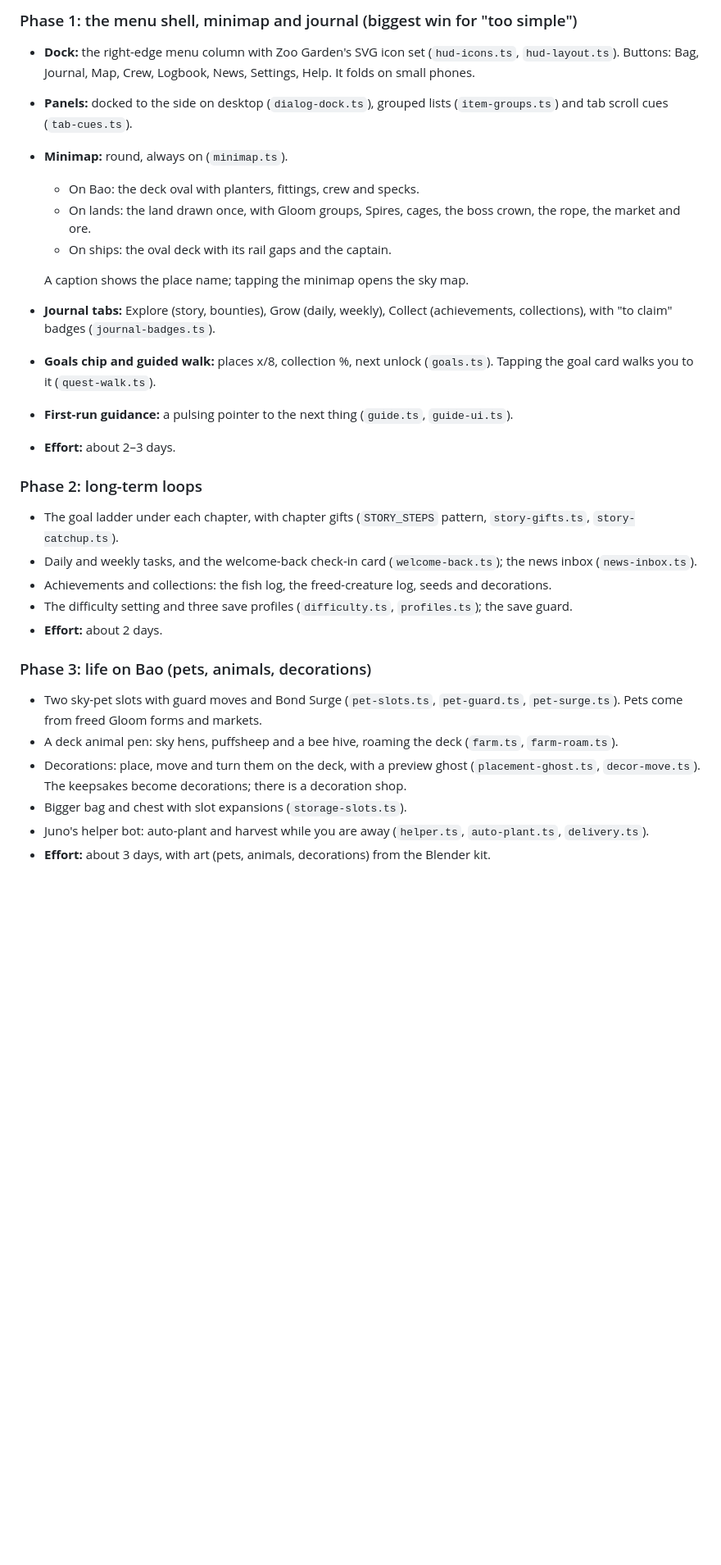
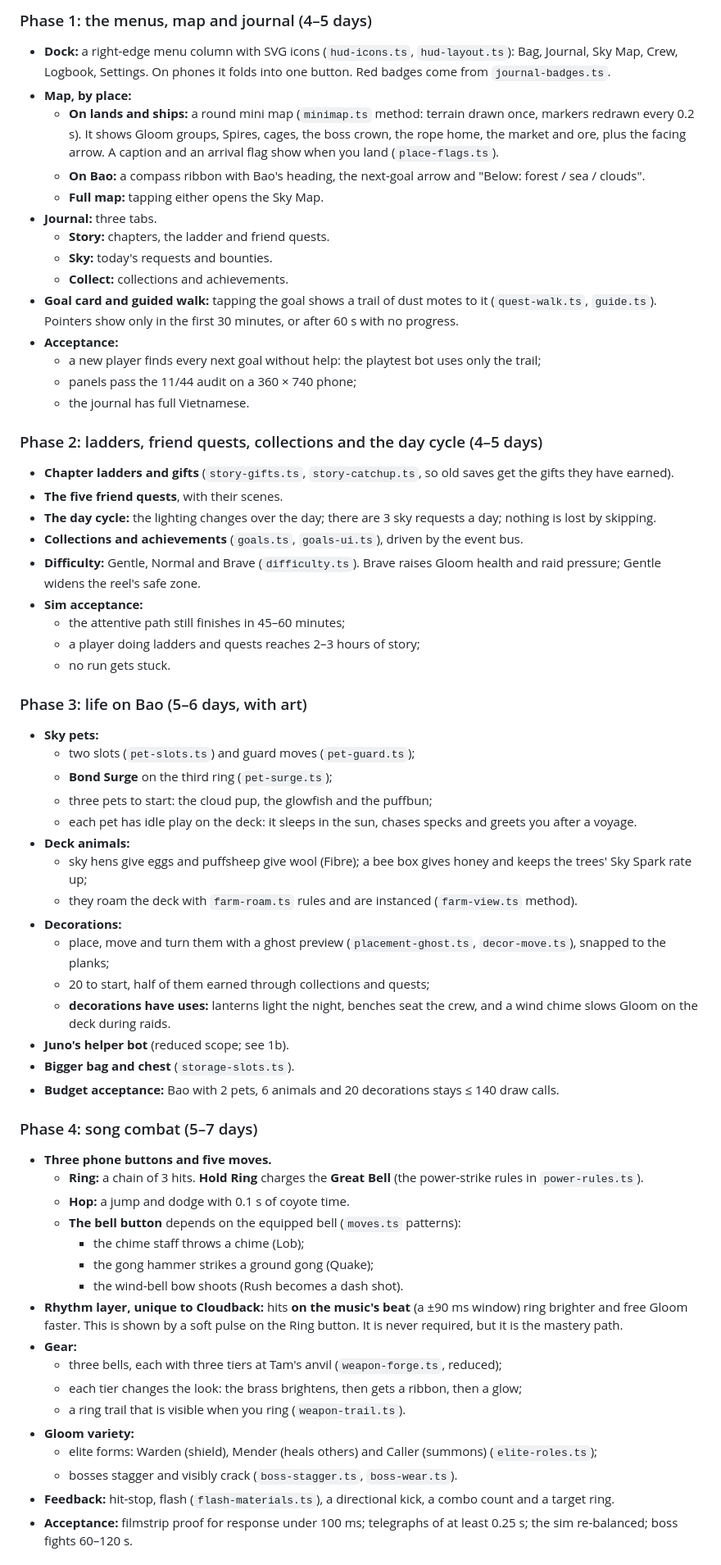
Before and after one commit to buicongnguyen/new_cute_game, a Markdown page: docs/COPY-PLAN.md, the part around one of its changes. Shown at 82% size. GitHub-like rendering; blank space fills up the shorter version.

Commit message:
Review and refine the Zoo Garden copy plan against a AAA bar
Co-Authored-By: Claude Opus 5.5 <noreply@anthropic.com>

```diff
--- a/docs/COPY-PLAN.md
+++ b/docs/COPY-PLAN.md
@@ -96,30 +100,64 @@ Each phase ships on its own: tests, both browser suites, the phone check (11 px
 
-### Phase 1: the menu shell, minimap and journal (biggest win for "too simple")
-- **Dock:** the right-edge menu column with Zoo Garden's SVG icon set (`hud-icons.ts`, `hud-layout.ts`). Buttons: Bag, Journal, Map, Crew, Logbook, News, Settings, Help. It folds on small phones.
-- **Panels:** docked to the side on desktop (`dialog-dock.ts`), grouped lists (`item-groups.ts`) and tab scroll cues (`tab-cues.ts`).
-- **Minimap:** round, always on (`minimap.ts`).
-  - On Bao: the deck oval with planters, fittings, crew and specks.
-  - On lands: the land drawn once, with Gloom groups, Spires, cages, the boss crown, the rope, the market and ore.
-  - On ships: the oval deck with its rail gaps and the captain.
+### Phase 1: the menus, map and journal (4–5 days)
+- **Dock:** a right-edge menu column with SVG icons (`hud-icons.ts`, `hud-layout.ts`): Bag, Journal, Sky Map, Crew, Logbook, Settings. On phones it folds into one button. Red badges come from `journal-badges.ts`.
+- **Map, by place:**
+  - **On lands and ships:** a round mini map (`minimap.ts` method: terrain drawn once, markers redrawn every 0.2 s). It shows Gloom groups, Spires, cages, the boss crown, the rope home, the market and ore, plus the facing arrow. A caption and an arrival flag show when you land (`place-flags.ts`).
+  - **On Bao:** a compass ribbon with Bao's heading, the next-goal arrow and "Below: forest / sea / clouds".
+  - **Full map:** tapping either opens the Sky Map.
+- **Journal:** three tabs.
+  - **Story:** chapters, the ladder and friend quests.
+  - **Sky:** today's requests and bounties.
+  - **Collect:** collections and achievements.
+- **Goal card and guided walk:** tapping the goal shows a trail of dust motes to it (`quest-walk.ts`, `guide.ts`). Pointers show only in the first 30 minutes, or after 60 s with no progress.
+- **Acceptance:**
+  - a new player finds every next goal without help: the playtest bot uses only the trail;
+  - panels pass the 11/44 audit on a 360 × 740 phone;
+  - the journal has full Vietnamese.
 
-  A caption shows the place name; tapping the minimap opens the sky map.
-- **Journal tabs:** Explore (story, bounties), Grow (daily, weekly), Collect (achievements, collections), with "to claim" badges (`journal-badges.ts`).
-- **Goals chip and guided walk:** places x/8, collection %, next unlock (`goals.ts`). Tapping the goal card walks you to it (`quest-walk.ts`).
-- **First-run guidance:** a pulsing pointer to the next thing (`guide.ts`, `guide-ui.ts`).
-- **Effort:** about 2–3 days.
+### Phase 2: ladders, friend quests, collections and the day cycle (4–5 days)
+- **Chapter ladders and gifts** (`story-gifts.ts`, `story-catchup.ts`, so old saves get the gifts they have earned).
+- **The five friend quests**, with their scenes.
+- **The day cycle:** the lighting changes over the day; there are 3 sky requests a day; nothing is lost by skipping.
+- **Collections and achievements** (`goals.ts`, `goals-ui.ts`), driven by the event bus.
+- **Difficulty:** Gentle, Normal and Brave (`difficulty.ts`). Brave raises Gloom health and raid pressure; Gentle widens the reel's safe zone.
+- **Sim acceptance:**
+  - the attentive path still finishes in 45–60 minutes;
+  - a player doing ladders and quests reaches 2–3 hours of story;
+  - no run gets stuck.
 
-### Phase 2: long-term loops
-- The goal ladder under each chapter, with chapter gifts (`STORY_STEPS` pattern, `story-gifts.ts`, `story-catchup.ts`).
-- Daily and weekly tasks, and the welcome-back check-in card (`welcome-back.ts`); the news inbox (`news-inbox.ts`).
-- Achievements and collections: the fish log, the freed-creature log, seeds and decorations.
-- The difficulty setting and three save profiles (`difficulty.ts`, `profiles.ts`); the save guard.
-- **Effort:** about 2 days.
+### Phase 3: life on Bao (5–6 days, with art)
+- **Sky pets:**
+  - two slots (`pet-slots.ts`) and guard moves (`pet-guard.ts`);
+  - **Bond Surge** on the third ring (`pet-surge.ts`);
+  - three pets to start: the cloud pup, the glowfish and the puffbun;
+  - each pet has idle play on the deck: it sleeps in the sun, chases specks and greets you after a voyage.
+- **Deck animals:**
+  - sky hens give eggs and puffsheep give wool (Fibre); a bee box gives honey and keeps the trees' Sky Spark rate up;
+  - they roam the deck with `farm-roam.ts` rules and are instanced (`farm-view.ts` method).
+- **Decorations:**
+  - place, move and turn them with a ghost preview (`placement-ghost.ts`, `decor-move.ts`), snapped to the planks;
+  - 20 to start, half of them earned through collections and quests;
+  - **decorations have uses:** lanterns light the night, benches seat the crew, and a wind chime slows Gloom on the deck during raids.
+- **Juno's helper bot** (reduced scope; see 1b).
+- **Bigger bag and chest** (`storage-slots.ts`).
+- **Budget acceptance:** Bao with 2 pets, 6 animals and 20 decorations stays ≤ 140 draw calls.
 
-### Phase 3: life on Bao (pets, animals, decorations)
-- Two sky-pet slots with guard moves and Bond Surge (`pet-slots.ts`, `pet-guard.ts`, `pet-surge.ts`). Pets come from freed Gloom forms and markets.
-- A deck animal pen: sky hens, puffsheep and a bee hive, roaming the deck (`farm.ts`, `farm-roam.ts`).
-- Decorations: place, move and turn them on the deck, with a preview ghost (`placement-ghost.ts`, `decor-move.ts`). The keepsakes become decorations; there is a decoration shop.
-- Bigger bag and chest with slot expansions (`storage-slots.ts`).
-- Juno's helper bot: auto-plant and harvest while you are away (`helper.ts`, `auto-plant.ts`, `delivery.ts`).
-- **Effort:** about 3 days, with art (pets, animals, decorations) from the Blender kit.
+### Phase 4: song combat (5–7 days)
+- **Three phone buttons and five moves.**
+  - **Ring:** a chain of 3 hits. **Hold Ring** charges the **Great Bell** (the power-strike rules in `power-rules.ts`).
+  - **Hop:** a jump and dodge with 0.1 s of coyote time.
+  - **The bell button** depends on the equipped bell (`moves.ts` patterns):
+    - the chime staff throws a chime (Lob);
+    - the gong hammer strikes a ground gong (Quake);
+    - the wind-bell bow shoots (Rush becomes a dash shot).
+- **Rhythm layer, unique to Cloudback:** hits **on the music's beat** (a ±90 ms window) ring brighter and free Gloom faster. This is shown by a soft pulse on the Ring button. It is never required, but it is the mastery path.
+- **Gear:**
+  - three bells, each with three tiers at Tam's anvil (`weapon-forge.ts`, reduced);
+  - each tier changes the look: the brass brightens, then gets a ribbon, then a glow;
+  - a ring trail that is visible when you ring (`weapon-trail.ts`).
+- **Gloom variety:**
+  - elite forms: Warden (shield), Mender (heals others) and Caller (summons) (`elite-roles.ts`);
+  - bosses stagger and visibly crack (`boss-stagger.ts`, `boss-wear.ts`).
+- **Feedback:** hit-stop, flash (`flash-materials.ts`), a directional kick, a combo count and a target ring.
+- **Acceptance:** filmstrip proof for response under 100 ms; telegraphs of at least 0.25 s; the sim re-balanced; boss fights 60–120 s.
 
```
Also changed, not shown: other parts of docs/COPY-PLAN.md (+160 -112 lines).
